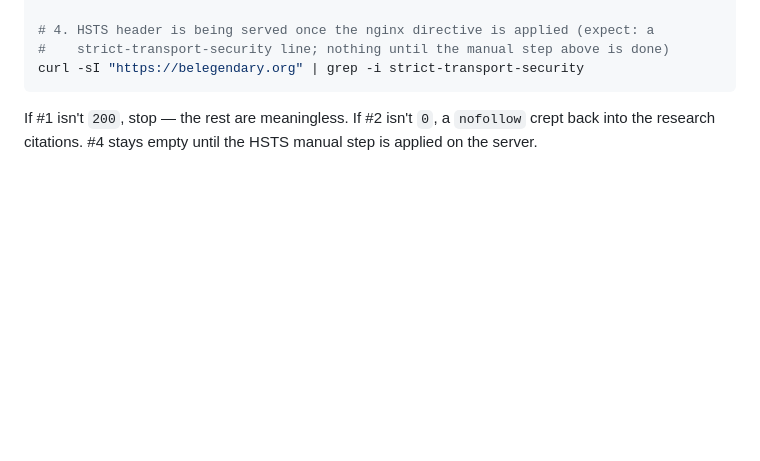
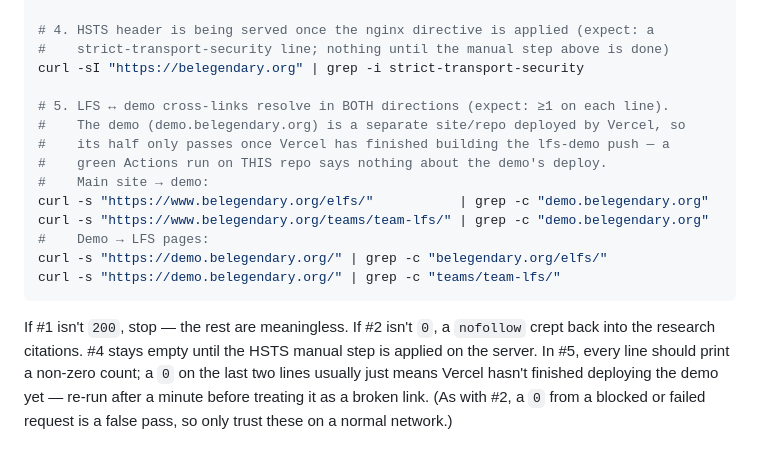
Before and after one commit to lpmoon007/Be-Legendary-website-2026, a Markdown page: docs/DEPLOY.md, the part around the change. Drawn GitHub-style; blank space fills up the shorter version.

Commit message:
Add LFS <-> demo cross-link assertions to smoke check
Extend the post-deploy smoke check with check #5: assert the LFS pages and
the demo link to each other in both directions. Notes that the demo half
lives in a separate Vercel-deployed repo, so a 0 on those lines often just
means Vercel hasn't finished yet — re-run before calling it broken.

Co-Authored-By: Claude Opus 4.8 <noreply@anthropic.com>
Claude-Session: https://claude.ai/code/session_01HXjbQCL8ihNT7Ax1EskoQ4

````diff
--- a/docs/DEPLOY.md
+++ b/docs/DEPLOY.md
@@ -82,8 +82,22 @@ curl -sI "https://hbr.org/2015/03/why-strategy-execution-unravels-and-what-to-do
 # 4. HSTS header is being served once the nginx directive is applied (expect: a
 #    strict-transport-security line; nothing until the manual step above is done)
 curl -sI "https://belegendary.org" | grep -i strict-transport-security
+
+# 5. LFS ↔ demo cross-links resolve in BOTH directions (expect: ≥1 on each line).
+#    The demo (demo.belegendary.org) is a separate site/repo deployed by Vercel, so
+#    its half only passes once Vercel has finished building the lfs-demo push — a
+#    green Actions run on THIS repo says nothing about the demo's deploy.
+#    Main site → demo:
+curl -s "https://www.belegendary.org/elfs/"           | grep -c "demo.belegendary.org"
+curl -s "https://www.belegendary.org/teams/team-lfs/" | grep -c "demo.belegendary.org"
+#    Demo → LFS pages:
+curl -s "https://demo.belegendary.org/" | grep -c "belegendary.org/elfs/"
+curl -s "https://demo.belegendary.org/" | grep -c "teams/team-lfs/"
 ```
 
 If #1 isn't `200`, stop — the rest are meaningless. If #2 isn't `0`, a `nofollow`
 crept back into the research citations. #4 stays empty until the HSTS manual step is
-applied on the server.
+applied on the server. In #5, every line should print a non-zero count; a `0` on the
+last two lines usually just means Vercel hasn't finished deploying the demo yet —
+re-run after a minute before treating it as a broken link. (As with #2, a `0` from a
+blocked or failed request is a false pass, so only trust these on a normal network.)
````
